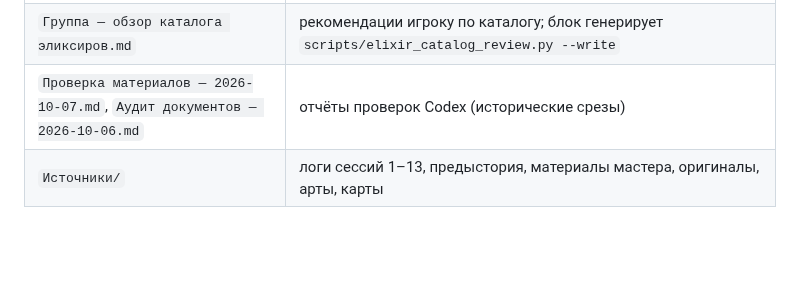
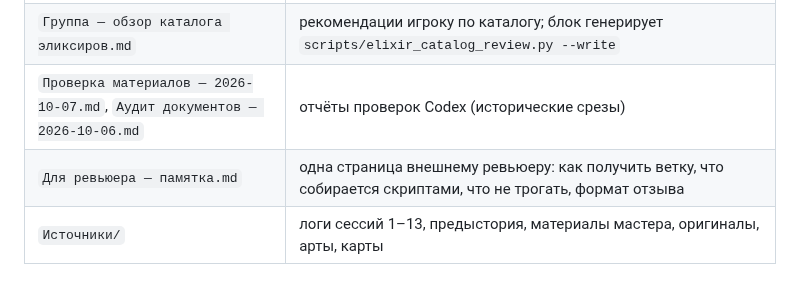
Before and after one commit to harana3737-dot/Alcemy, a Markdown page: CLAUDE.md, the part around the change. Drawn GitHub-style; blank space fills up the shorter version.

```diff
--- a/CLAUDE.md
+++ b/CLAUDE.md
@@ -53,6 +53,7 @@
 | `Группа — баффы и расходники.md` | расчёт баффов и расходников группы; таблицы — вывод `scripts/party_kit_report.py` (и `--progress`), тест `scripts/test_party_kit.py` |
 | `Группа — обзор каталога эликсиров.md` | рекомендации игроку по каталогу; блок генерирует `scripts/elixir_catalog_review.py --write` |
 | `Проверка материалов — 2026-10-07.md`, `Аудит документов — 2026-10-06.md` | отчёты проверок Codex (исторические срезы) |
+| `Для ревьюера — памятка.md` | одна страница внешнему ревьюеру: как получить ветку, что собирается скриптами, что не трогать, формат отзыва |
 | `Источники/` | логи сессий 1–13, предыстория, материалы мастера, оригиналы, арты, карты |
 
 ## Сборка
```
Also changed, not shown: Для ревьюера — памятка.md (added, +95 -0 lines).
